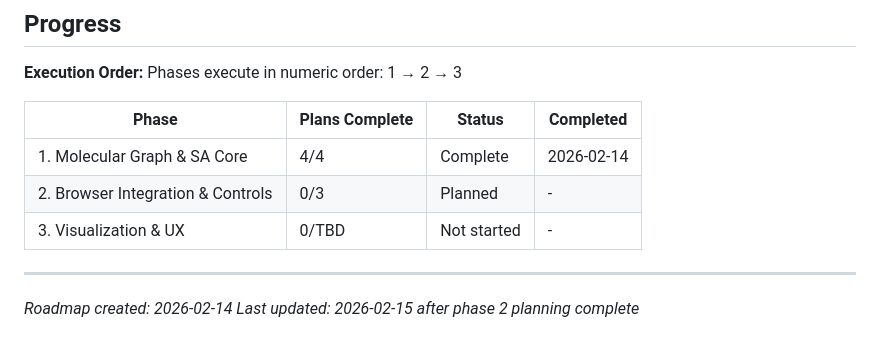
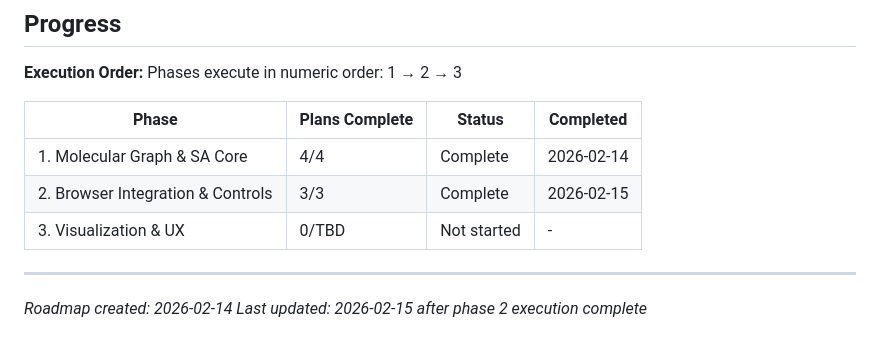
Before and after one commit to steinbeck/webfaulon, a Markdown page: .planning/ROADMAP.md, the part around one of its changes. GitHub-like rendering.

```diff
--- a/.planning/ROADMAP.md
+++ b/.planning/ROADMAP.md
@@ -78,10 +78,10 @@ Phases execute in numeric order: 1 → 2 → 3
 | Phase | Plans Complete | Status | Completed |
 |-------|----------------|--------|-----------|
 | 1. Molecular Graph & SA Core | 4/4 | Complete | 2026-02-14 |
-| 2. Browser Integration & Controls | 0/3 | Planned | - |
+| 2. Browser Integration & Controls | 3/3 | Complete | 2026-02-15 |
 | 3. Visualization & UX | 0/TBD | Not started | - |
 
 ---
 
 *Roadmap created: 2026-02-14*
-*Last updated: 2026-02-15 after phase 2 planning complete*
+*Last updated: 2026-02-15 after phase 2 execution complete*
```
Also changed, not shown: other parts of .planning/ROADMAP.md (+4 -4 lines), .planning/REQUIREMENTS.md (+19 -19 lines), 1 other file.
